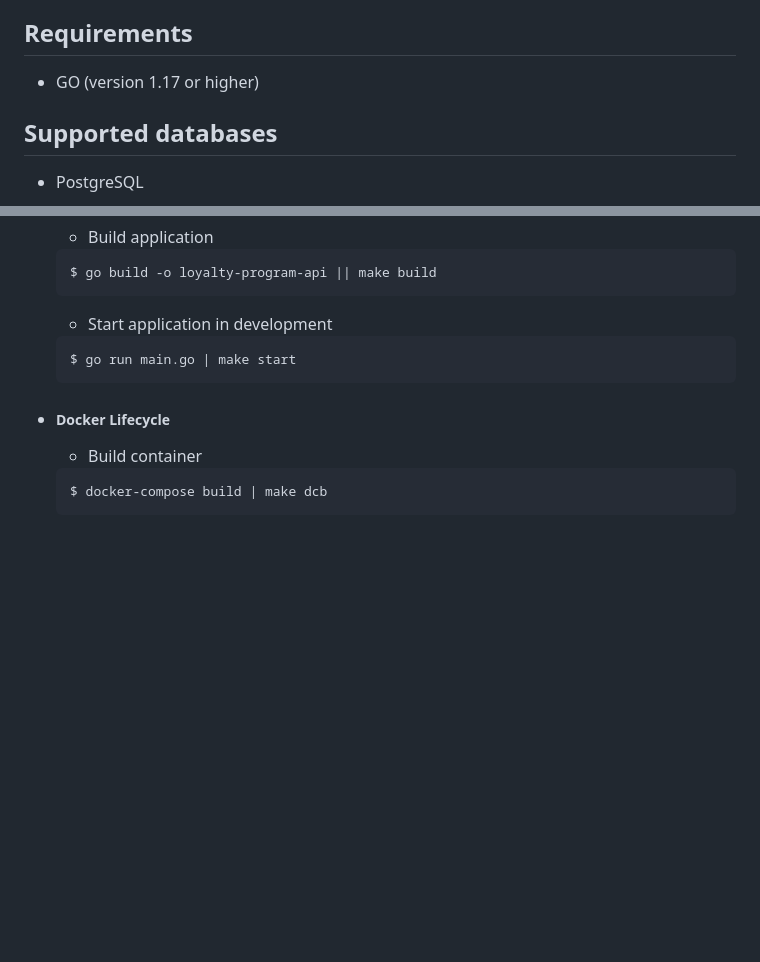
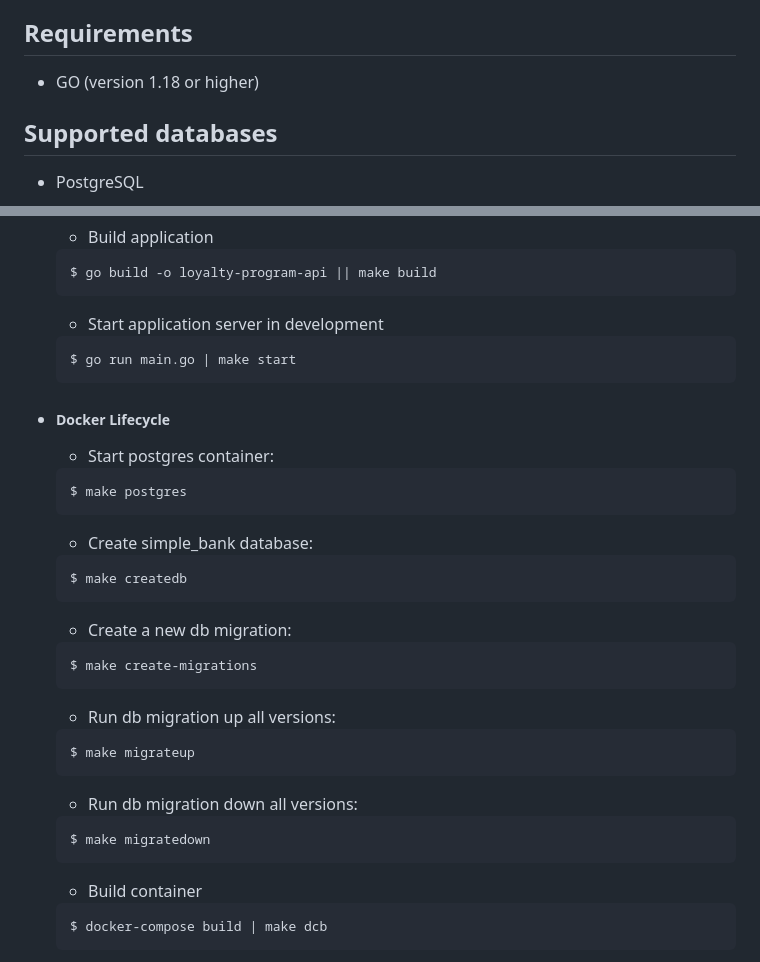
Before and after one commit to Njoguu/loyalty-program-api, a Markdown page: README.md, 2 parts joined by grey strips. GitHub-like rendering; blank space fills up the shorter version.

````diff
--- a/README.md
+++ b/README.md
@@ -12,7 +12,7 @@
 This is a loyalty points API built with GO and the Gin web framework. The API allows customers to earn points for purchases, and redeem those points for rewards.
 
 ## Requirements
-- GO (version 1.17 or higher)
+- GO (version 1.18 or higher)
 
 ## Supported databases
 - PostgreSQL
@@ -140,13 +149,41 @@ Docker Compose will build and start the Loyalty Program API, along with the requ
   $ go build -o loyalty-program-api || make build
   ```
 
-  - Start application in development
+  - Start application server in development
 
   ```sh
   $ go run main.go | make start
   ```
 
 * ##### Docker Lifecycle
+  - Start postgres container:
+
+  ```sh
+  $ make postgres
+  ```
+
+  - Create simple_bank database:
+
+  ```sh
+  $ make createdb
+  ```
+  - Create a new db migration:
+
+  ```sh
+  $ make create-migrations
+  ```
+
+  - Run db migration up all versions:
+
+  ```sh
+  $ make migrateup
+  ```
+
+  - Run db migration down all versions:
+
+  ```sh
+  $ make migratedown
+  ```
 
   - Build container
 
````
Also changed, not shown: other parts of README.md (+13 -4 lines).
